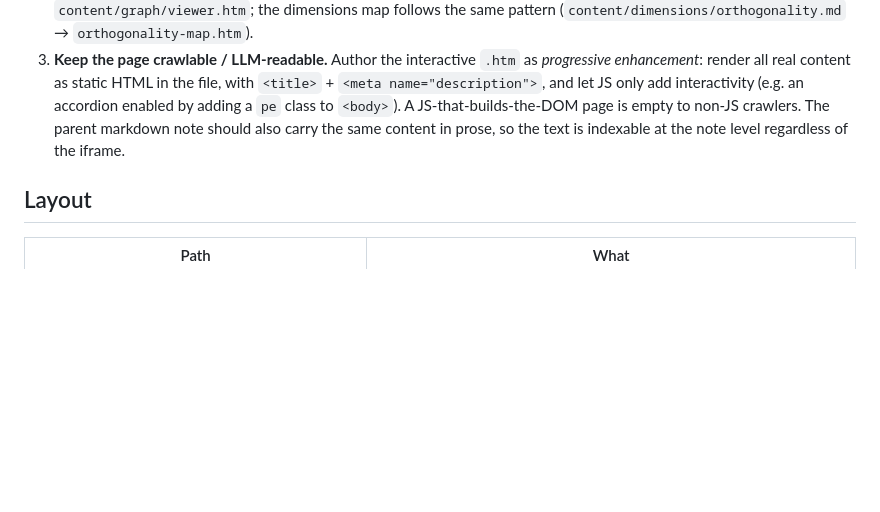
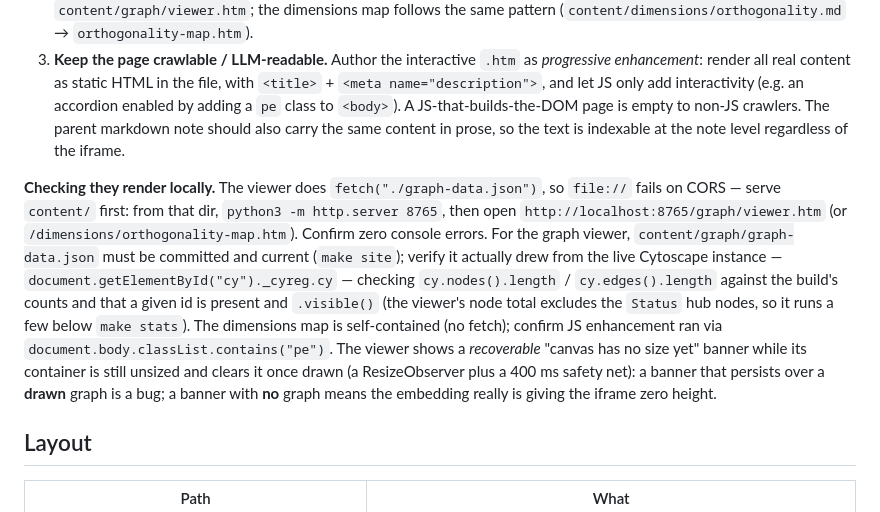
Before and after one commit to corpetty/Neuro-Tracking, a Markdown page: CLAUDE.md, the part around the change. Drawn GitHub-style; blank space fills up the shorter version.

Commit message:
Document how to locally verify the interactive pages in CLAUDE.md
Adds a "Checking they render locally" note to the interactive-HTML section:
serve content/ over HTTP (file:// breaks the viewer's graph-data.json fetch),
open the .htm directly, confirm no console errors, and inspect the live
Cytoscape instance via #cy._cyreg.cy to check node/edge counts and node
visibility. Also records that the viewer's node total excludes Status hub
nodes, how to confirm the map's `pe` progressive-enhancement ran, and how to
read the recoverable zero-size banner (stale over a drawn graph = bug; over no
graph = real iframe zero-height).

Co-Authored-By: Claude Opus 4.8 <noreply@anthropic.com>

```diff
--- a/CLAUDE.md
+++ b/CLAUDE.md
@@ -76,6 +76,20 @@ interactive page *download* instead of render, and one makes it invisible to sea
    crawlers. The parent markdown note should also carry the same content in prose, so the
    text is indexable at the note level regardless of the iframe.
 
+**Checking they render locally.** The viewer does `fetch("./graph-data.json")`, so `file://`
+fails on CORS — serve `content/` first: from that dir, `python3 -m http.server 8765`, then open
+`http://localhost:8765/graph/viewer.htm` (or `/dimensions/orthogonality-map.htm`). Confirm zero
+console errors. For the graph viewer, `content/graph/graph-data.json` must be committed and current
+(`make site`); verify it actually drew from the live Cytoscape instance —
+`document.getElementById("cy")._cyreg.cy` — checking `cy.nodes().length` / `cy.edges().length`
+against the build's counts and that a given id is present and `.visible()` (the viewer's node total
+excludes the `Status` hub nodes, so it runs a few below `make stats`). The dimensions map is
+self-contained (no fetch); confirm JS enhancement ran via `document.body.classList.contains("pe")`.
+The viewer shows a *recoverable* "canvas has no size yet" banner while its container is still
+unsized and clears it once drawn (a ResizeObserver plus a 400 ms safety net): a banner that
+persists over a **drawn** graph is a bug; a banner with **no** graph means the embedding really is
+giving the iframe zero height.
+
 ## Layout
 
 | Path | What |
```
